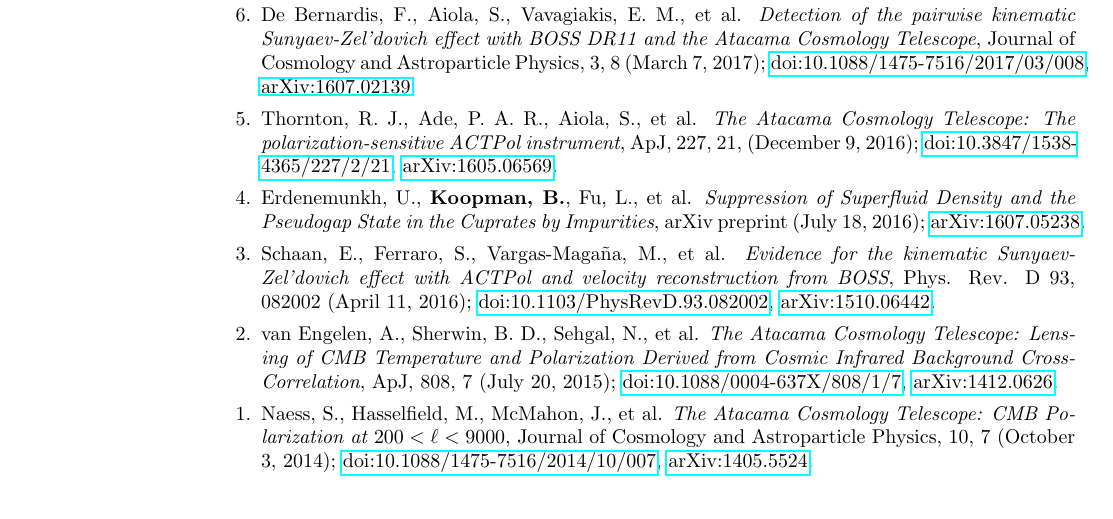
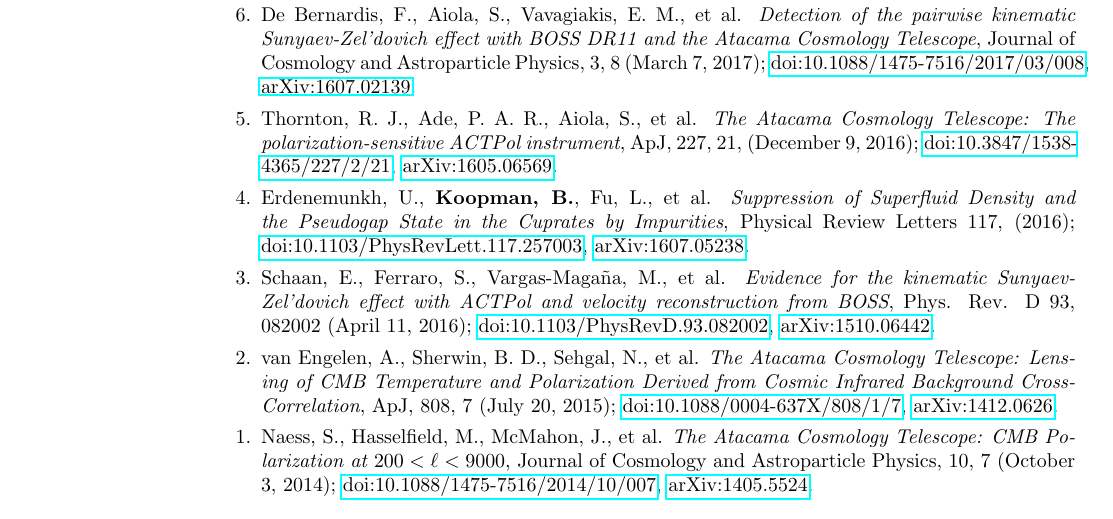
Before and after one commit to BrianJKoopman/cv, a LaTeX CV (bjk_cv.tex): part of page 2 of 4, cut so that both start at the same text. Compiled offline with pdfLaTeX.

Commit message:
Update Erdenemunkh et al with PRL reference and link to doi

```diff
--- a/bjk_cv.tex
+++ b/bjk_cv.tex
@@ -161,7 +161,8 @@
     \href{https://arxiv.org/abs/1605.06569}{arXiv:1605.06569}.
 \item[{4.}] Erdenemunkh, U., \textbf{Koopman, B.}, Fu, L., et al. \textit{Suppression of
     Superfluid Density and the Pseudogap State in the Cuprates by Impurities},
-    arXiv preprint (July 18, 2016);
+    Physical Review Letters 117, (2016);
+    \href{https://journals.aps.org/prl/abstract/10.1103/PhysRevLett.117.257003}{doi:10.1103/PhysRevLett.117.257003},
     \href{https://arxiv.org/abs/1607.05238}{arXiv:1607.05238}.
 \item[{3.}] Schaan, E., Ferraro, S., Vargas-Maga{\~n}a, M., et al.
     \textit{Evidence for the kinematic Sunyaev-Zel'dovich effect with ACTPol and
```
